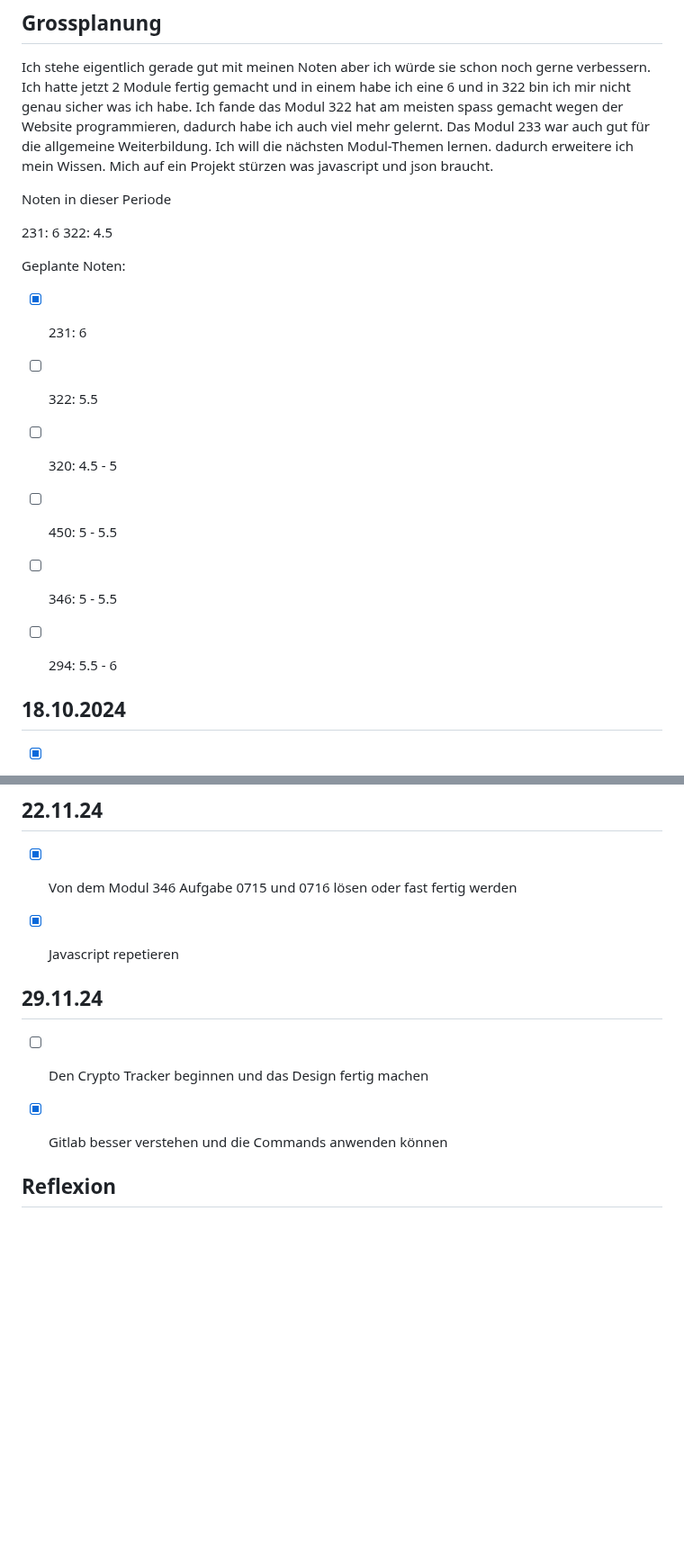
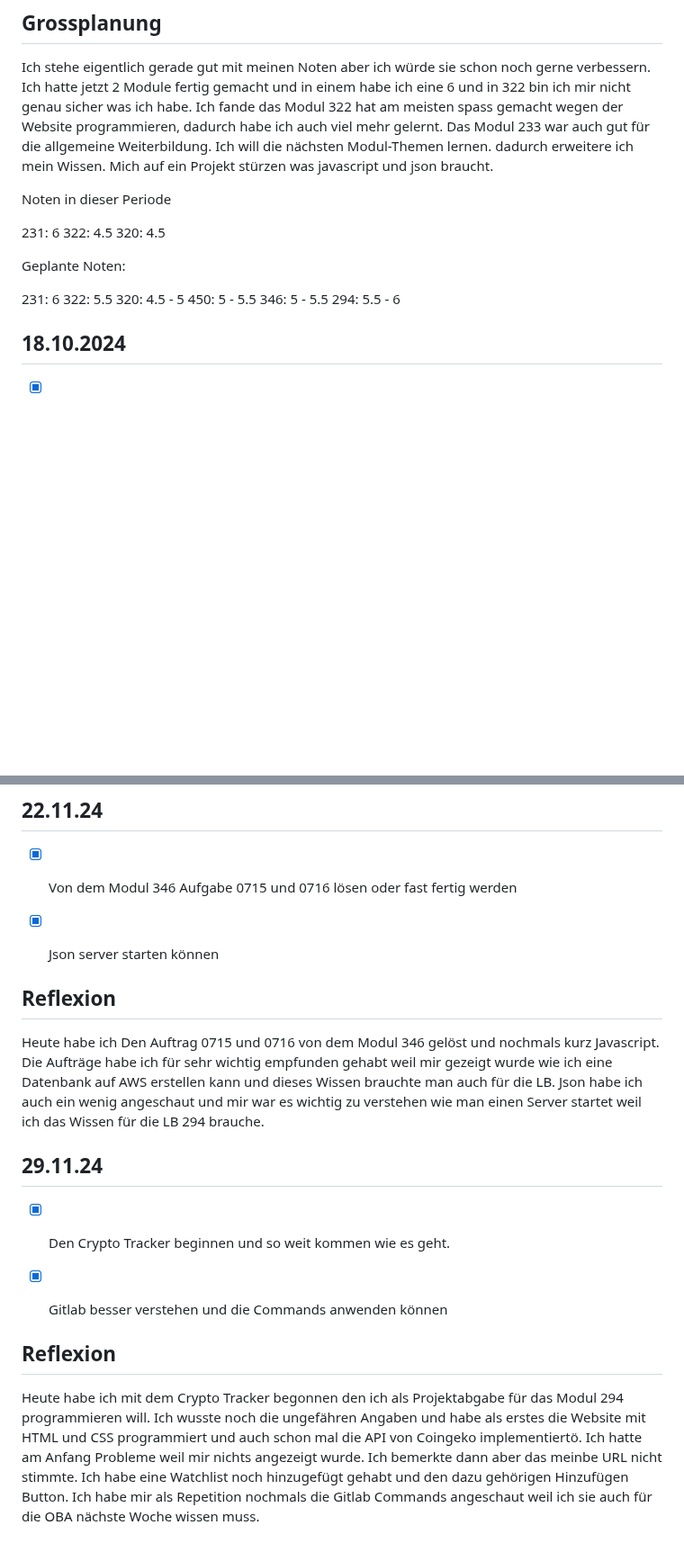
Before and after one commit to syco101/Lernperiode-7, a Markdown page: README.md, 2 parts joined by grey strips. Shown at 90% size. Rendered like a GitHub page; blank space fills up the shorter version.

```diff
--- a/README.md
+++ b/README.md
@@ -10,15 +10,16 @@ Noten in dieser Periode
 
 231: 6
 322: 4.5
+320: 4.5
 
 Geplante Noten:
 
-- [x] 231: 6
-- [ ] 322: 5.5
-- [ ] 320: 4.5 - 5
-- [ ] 450: 5 - 5.5
-- [ ] 346: 5 - 5.5
-- [ ] 294: 5.5 - 6
+   231: 6
+   322: 5.5
+   320: 4.5 - 5
+   450: 5 - 5.5
+   346: 5 - 5.5
+   294: 5.5 - 6
 
 
 
@@ -101,13 +102,19 @@ Heute habe ich mehr Javascript als HTML und CSS geübt. Ich habe den zweiten CRU
 
 
 - [x] Von dem Modul 346 Aufgabe 0715 und 0716 lösen oder fast fertig werden
-- [x] Javascript repetieren
+- [x] Json server starten können
+
+
+## Reflexion
+
+Heute habe ich Den Auftrag 0715 und 0716 von dem Modul 346 gelöst und nochmals kurz Javascript. Die Aufträge habe ich für sehr wichtig empfunden gehabt weil mir gezeigt wurde wie ich eine Datenbank auf AWS erstellen kann und dieses Wissen brauchte man auch für die LB. Json habe ich auch ein wenig angeschaut und mir war es wichtig zu verstehen wie man einen Server startet weil ich das Wissen für die LB 294 brauche.
 
 
 ## 29.11.24
 
-- [ ] Den Crypto Tracker beginnen und das Design fertig machen
+- [x] Den Crypto Tracker beginnen und so weit kommen wie es geht.
 - [x] Gitlab besser verstehen und die Commands anwenden können
 
 
 ## Reflexion
+Heute habe ich mit dem Crypto Tracker begonnen den ich als Projektabgabe für das Modul 294 programmieren will. Ich wusste noch die ungefähren Angaben und habe als erstes die Website mit HTML und CSS programmiert und auch schon mal die API von Coingeko implementiertö. Ich hatte am Anfang Probleme weil mir nichts angezeigt wurde. Ich bemerkte dann aber das meinbe URL nicht stimmte. Ich habe eine Watchlist noch hinzugefügt gehabt und den dazu gehörigen Hinzufügen Button. Ich habe mir als Repetition nochmals die Gitlab Commands angeschaut weil ich sie auch für die OBA nächste Woche wissen muss.
```
Also changed, not shown: other parts of README.md (+3 -3 lines).
